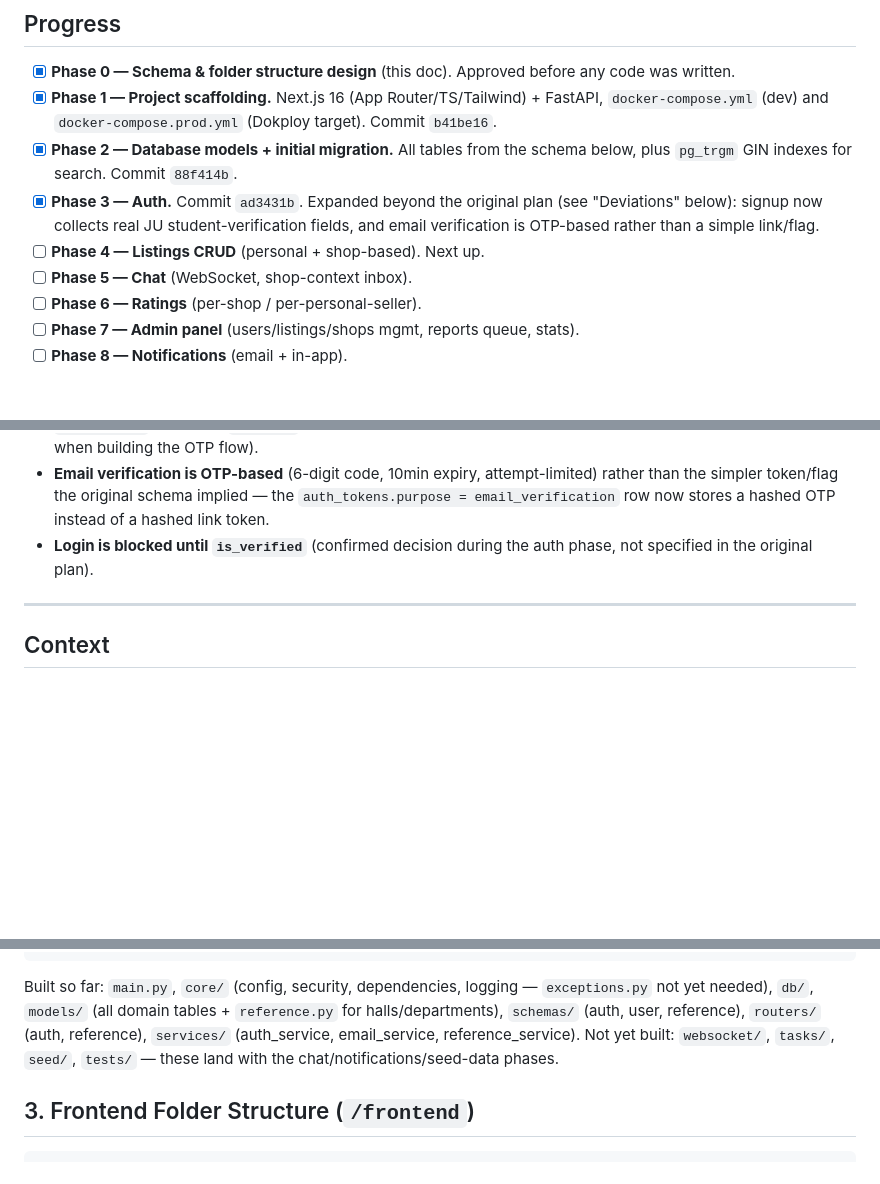
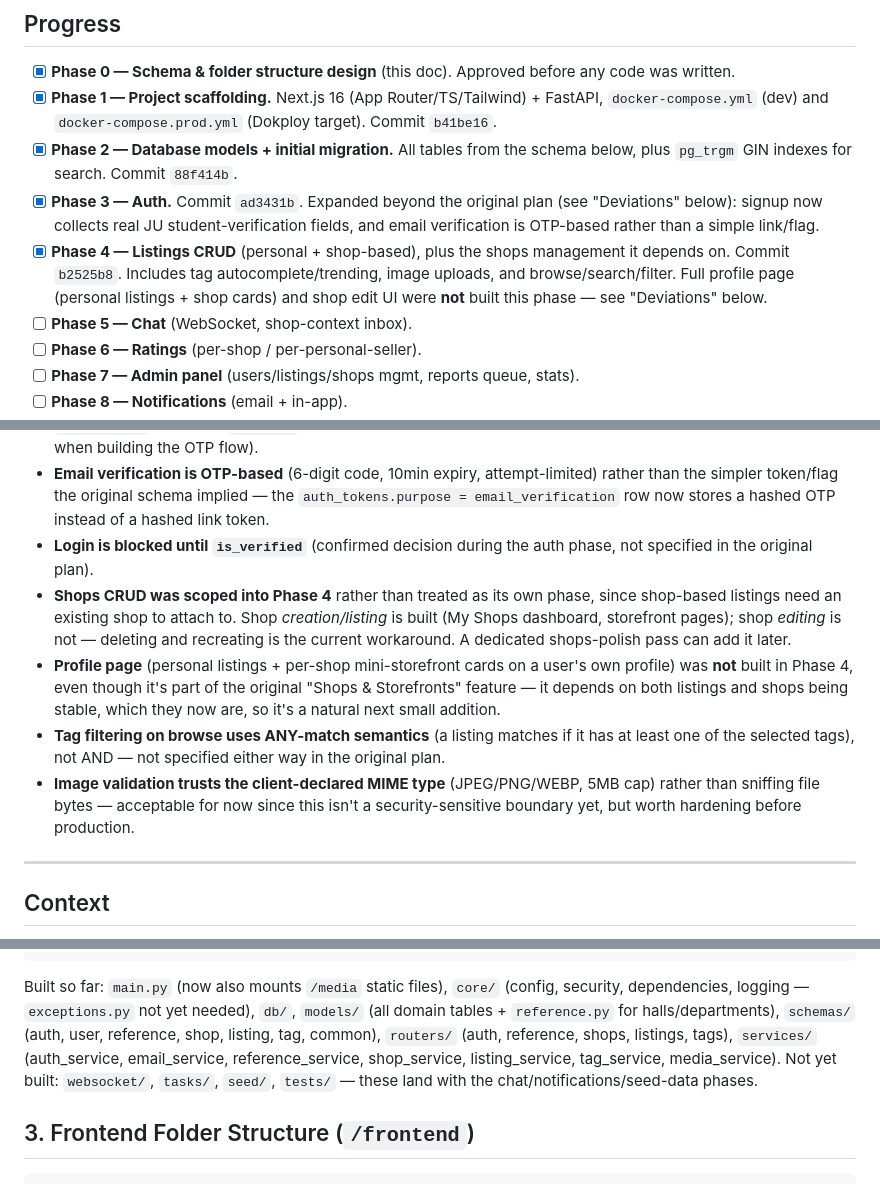
Before and after one commit to salman1237/kenabecha-ju, a Markdown page: PLAN.md, 3 parts joined by grey strips. Drawn GitHub-style; blank space fills up the shorter version.

Commit message:
Update PLAN.md: mark Phase 4 (listings CRUD) done

````diff
--- a/PLAN.md
+++ b/PLAN.md
@@ -8,7 +8,7 @@ This is the schema/folder-structure plan approved before scaffolding began, kept
 - [x] **Phase 1 — Project scaffolding.** Next.js 16 (App Router/TS/Tailwind) + FastAPI, `docker-compose.yml` (dev) and `docker-compose.prod.yml` (Dokploy target). Commit `b41be16`.
 - [x] **Phase 2 — Database models + initial migration.** All tables from the schema below, plus `pg_trgm` GIN indexes for search. Commit `88f414b`.
 - [x] **Phase 3 — Auth.** Commit `ad3431b`. Expanded beyond the original plan (see "Deviations" below): signup now collects real JU student-verification fields, and email verification is OTP-based rather than a simple link/flag.
-- [ ] **Phase 4 — Listings CRUD** (personal + shop-based). Next up.
+- [x] **Phase 4 — Listings CRUD** (personal + shop-based), plus the shops management it depends on. Commit `b2525b8`. Includes tag autocomplete/trending, image uploads, and browse/search/filter. Full profile page (personal listings + shop cards) and shop edit UI were **not** built this phase — see "Deviations" below.
 - [ ] **Phase 5 — Chat** (WebSocket, shop-context inbox).
 - [ ] **Phase 6 — Ratings** (per-shop / per-personal-seller).
 - [ ] **Phase 7 — Admin panel** (users/listings/shops mgmt, reports queue, stats).
@@ -22,6 +22,10 @@ This is the schema/folder-structure plan approved before scaffolding began, kept
 - **`auth_tokens` gained an `attempts` column** for OTP brute-force protection (not in the original proposal, added when building the OTP flow).
 - **Email verification is OTP-based** (6-digit code, 10min expiry, attempt-limited) rather than the simpler token/flag the original schema implied — the `auth_tokens.purpose = email_verification` row now stores a hashed OTP instead of a hashed link token.
 - **Login is blocked until `is_verified`** (confirmed decision during the auth phase, not specified in the original plan).
+- **Shops CRUD was scoped into Phase 4** rather than treated as its own phase, since shop-based listings need an existing shop to attach to. Shop *creation/listing* is built (My Shops dashboard, storefront pages); shop *editing* is not — deleting and recreating is the current workaround. A dedicated shops-polish pass can add it later.
+- **Profile page** (personal listings + per-shop mini-storefront cards on a user's own profile) was **not** built in Phase 4, even though it's part of the original "Shops & Storefronts" feature — it depends on both listings and shops being stable, which they now are, so it's a natural next small addition.
+- **Tag filtering on browse uses ANY-match semantics** (a listing matches if it has at least one of the selected tags), not AND — not specified either way in the original plan.
+- **Image validation trusts the client-declared MIME type** (JPEG/PNG/WEBP, 5MB cap) rather than sniffing file bytes — acceptable for now since this isn't a security-sensitive boundary yet, but worth hardening before production.
 
 ---
 
@@ -121,7 +125,7 @@ backend/
   .env.example
 ```
 
-Built so far: `main.py`, `core/` (config, security, dependencies, logging — `exceptions.py` not yet needed), `db/`, `models/` (all domain tables + `reference.py` for halls/departments), `schemas/` (auth, user, reference), `routers/` (auth, reference), `services/` (auth_service, email_service, reference_service). Not yet built: `websocket/`, `tasks/`, `seed/`, `tests/` — these land with the chat/notifications/seed-data phases.
+Built so far: `main.py` (now also mounts `/media` static files), `core/` (config, security, dependencies, logging — `exceptions.py` not yet needed), `db/`, `models/` (all domain tables + `reference.py` for halls/departments), `schemas/` (auth, user, reference, shop, listing, tag, common), `routers/` (auth, reference, shops, listings, tags), `services/` (auth_service, email_service, reference_service, shop_service, listing_service, tag_service, media_service). Not yet built: `websocket/`, `tasks/`, `seed/`, `tests/` — these land with the chat/notifications/seed-data phases.
 
 ## 3. Frontend Folder Structure (`/frontend`)
 
````
Also changed, not shown: other parts of PLAN.md (+1 -1 lines).
